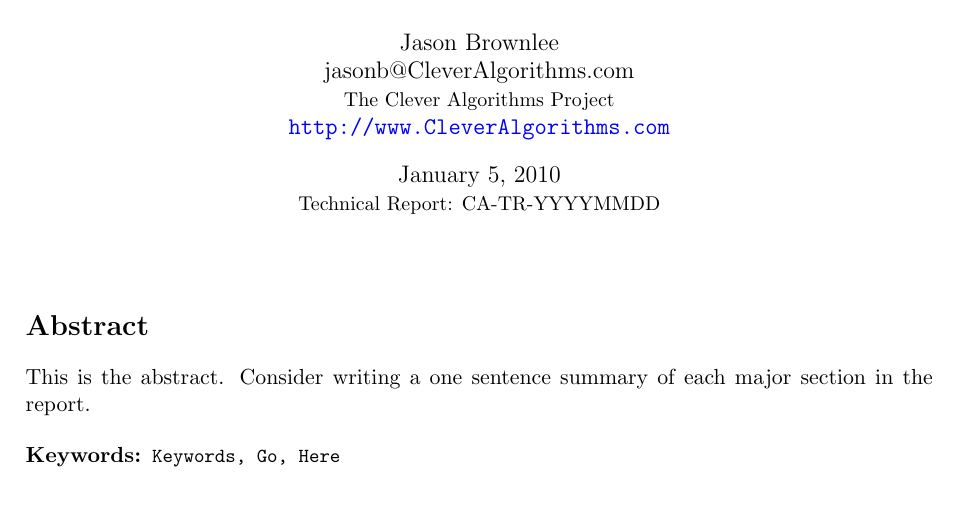
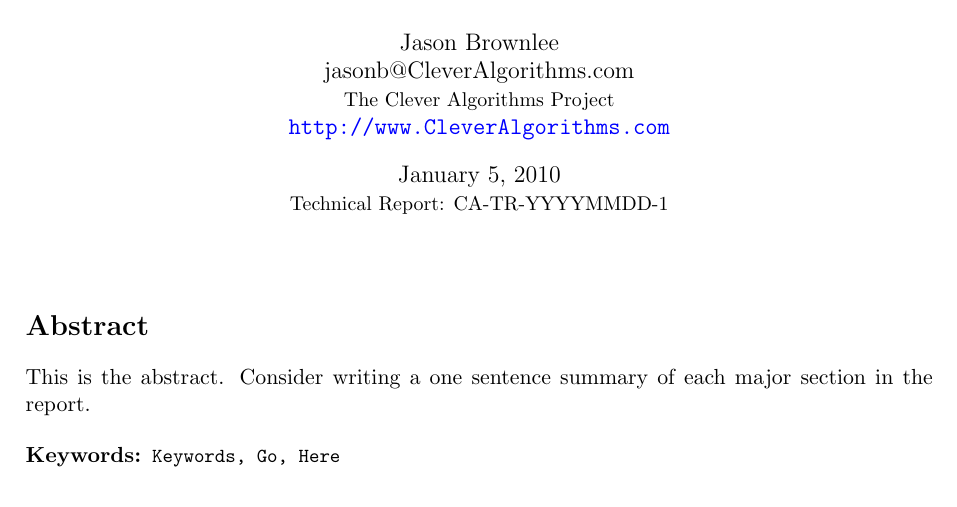
Before and after one commit to clever-algorithms/CleverAlgorithms, a LaTeX document (workspace/report-template.tex): part of the page, cut so that both start at the same text. Compiled offline with pdfLaTeX.

Commit message:
updated template

```diff
--- a/workspace/report-template.tex
+++ b/workspace/report-template.tex
@@ -17,12 +17,13 @@
 \newcommand{\myreportemail}{jasonb@CleverAlgorithms.com}
 \newcommand{\myreportproject}{The Clever Algorithms Project\\\url{http://www.CleverAlgorithms.com}}
 \newcommand{\myreportdate}{YYYYMMDD}
+\newcommand{\myreportversion}{1}
 \newcommand{\myreportlicense}{\copyright\ Copyright 2010 Jason Brownlee. All Rights Reserved. This work is licensed under a Creative Commons Attribution-Noncommercial-Share Alike 2.5 Australia License.}
 
 % leave this alone, it's templated baby!
 \title{{\myreporttitle}: {\myreportsubtitle}\footnote{\myreportlicense}}
 \author{\myreportauthor\\{\myreportemail}\\\small\myreportproject}
-\date{\today\\{\small{Technical Report: CA-TR-\myreportdate}}}
+\date{\today\\{\small{Technical Report: CA-TR-{\myreportdate}-\myreportversion}}}
 \begin{document}
 \maketitle
 
```
